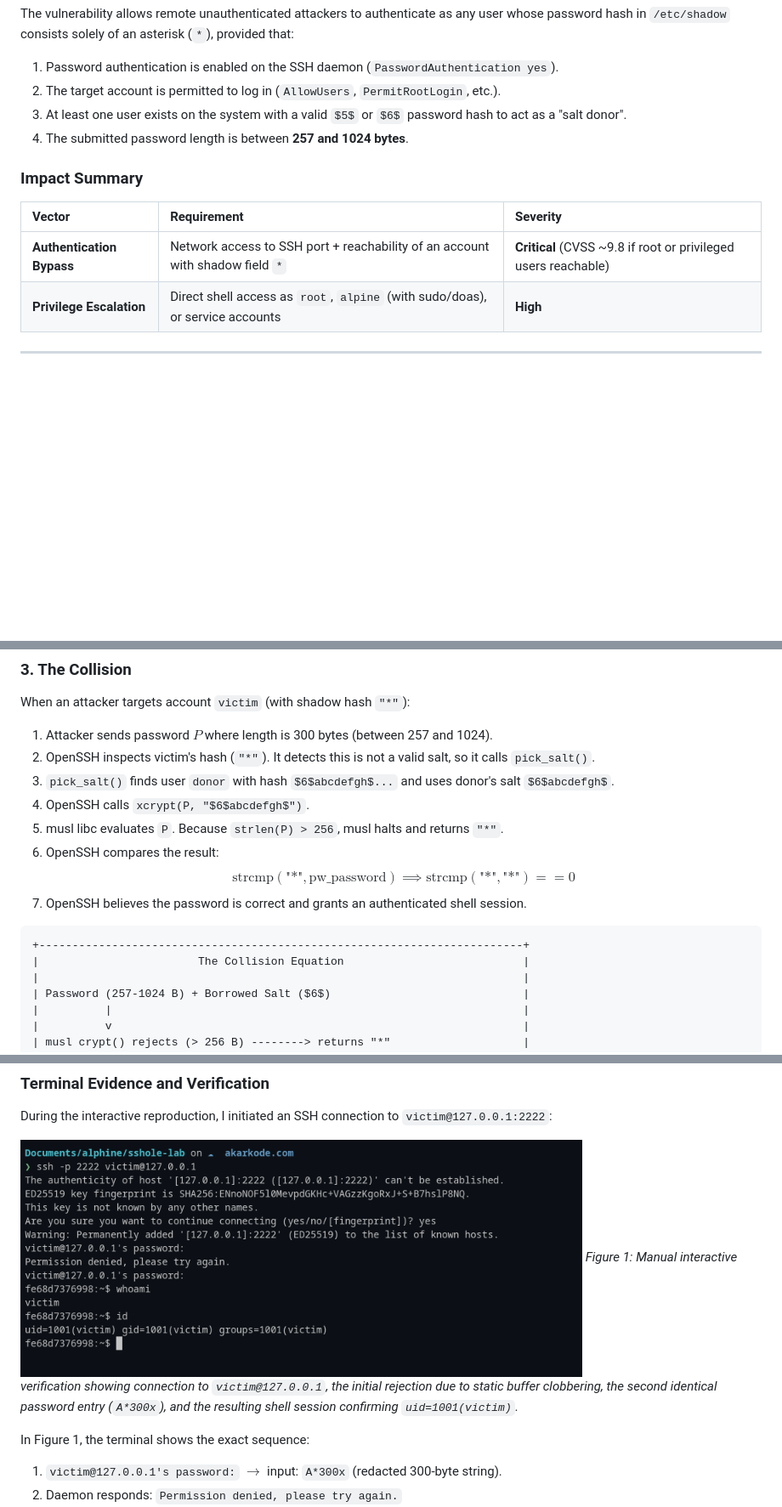
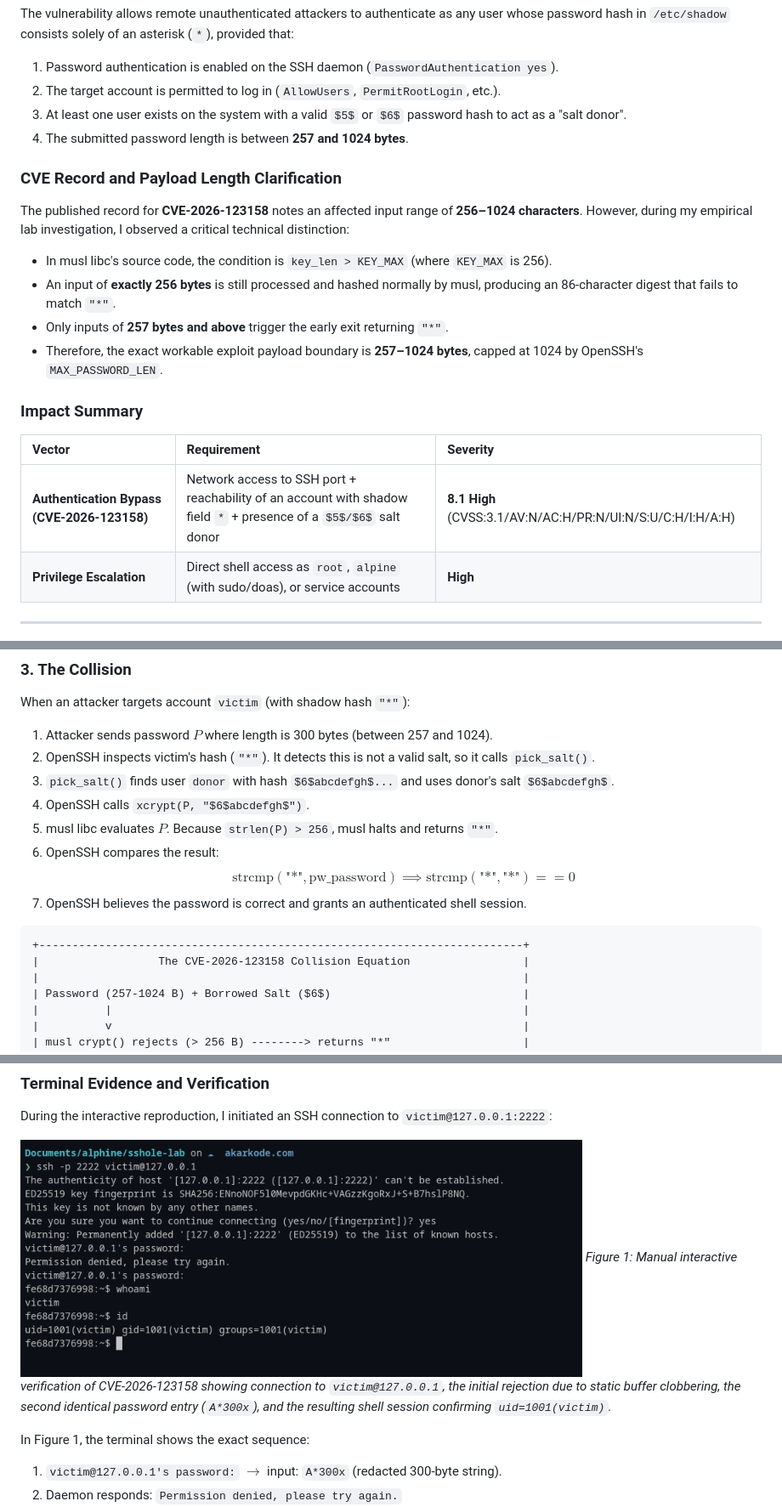
Before and after one commit to akarkode/alpine-openssh-sshole-auth-bypass, a Markdown page: article.md, 3 parts joined by grey strips. Shown at 85% size. Rendered like a GitHub page; blank space fills up the shorter version.

````diff
--- a/article.md
+++ b/article.md
@@ -58,11 +60,18 @@ The vulnerability allows remote unauthenticated attackers to authenticate as any
 3. At least one user exists on the system with a valid `$5$` or `$6$` password hash to act as a "salt donor".
 4. The submitted password length is between **257 and 1024 bytes**.
 
+### CVE Record and Payload Length Clarification
+The published record for **CVE-2026-123158** notes an affected input range of **256–1024 characters**. However, during my empirical lab investigation, I observed a critical technical distinction:
+* In musl libc's source code, the condition is `key_len > KEY_MAX` (where `KEY_MAX` is 256).
+* An input of **exactly 256 bytes** is still processed and hashed normally by musl, producing an 86-character digest that fails to match `"*"`.
+* Only inputs of **257 bytes and above** trigger the early exit returning `"*"`.
+* Therefore, the exact workable exploit payload boundary is **257–1024 bytes**, capped at 1024 by OpenSSH's `MAX_PASSWORD_LEN`.
+
 ### Impact Summary
 
 | Vector | Requirement | Severity |
 | :--- | :--- | :--- |
-| **Authentication Bypass** | Network access to SSH port + reachability of an account with shadow field `*` | **Critical** (CVSS ~9.8 if root or privileged users reachable) |
+| **Authentication Bypass (CVE-2026-123158)** | Network access to SSH port + reachability of an account with shadow field `*` + presence of a `$5$/$6$` salt donor | **8.1 High** (CVSS:3.1/AV:N/AC:H/PR:N/UI:N/S:U/C:H/I:H/A:H) |
 | **Privilege Escalation** | Direct shell access as `root`, `alpine` (with sudo/doas), or service accounts | **High** |
 
 ---
@@ -104,14 +113,14 @@ When an attacker targets account `victim` (with shadow hash `"*"`):
 2. OpenSSH inspects victim's hash (`"*"`). It detects this is not a valid salt, so it calls `pick_salt()`.
 3. `pick_salt()` finds user `donor` with hash `$6$abcdefgh$...` and uses donor's salt `$6$abcdefgh$`.
 4. OpenSSH calls `xcrypt(P, "$6$abcdefgh$")`.
-5. musl libc evaluates `P`. Because `strlen(P) > 256`, musl halts and returns `"*"`.
+5. musl libc evaluates $P$. Because `strlen(P) > 256`, musl halts and returns `"*"`.
 6. OpenSSH compares the result:
    $$\text{strcmp}(\text{"*"}, \text{pw\_password}) \implies \text{strcmp}(\text{"*"}, \text{"*"}) == 0$$
 7. OpenSSH believes the password is correct and grants an authenticated shell session.
 
 ```
 +-------------------------------------------------------------------------+
-|                        The Collision Equation                           |
+|                  The CVE-2026-123158 Collision Equation                 |
 |                                                                         |
 | Password (257-1024 B) + Borrowed Salt ($6$)                             |
 |          |                                                              |
@@ -167,7 +176,7 @@ The test systematically stepped through boundary conditions:
 During the interactive reproduction, I initiated an SSH connection to `victim@127.0.0.1:2222`:
 
 ![Terminal Authentication Bypass Evidence](assets/Screenshot_2026-11-06_09-36-25.png)
-*Figure 1: Manual interactive verification showing connection to `victim@127.0.0.1`, the initial rejection due to static buffer clobbering, the second identical password entry (`A*300x`), and the resulting shell session confirming `uid=1001(victim)`.*
+*Figure 1: Manual interactive verification of CVE-2026-123158 showing connection to `victim@127.0.0.1`, the initial rejection due to static buffer clobbering, the second identical password entry (`A*300x`), and the resulting shell session confirming `uid=1001(victim)`.*
 
 In Figure 1, the terminal shows the exact sequence:
 1. `victim@127.0.0.1's password:` $\rightarrow$ input: `A*300x` (redacted 300-byte string).
````
Also changed, not shown: other parts of article.md (+14 -9 lines), README.md (+15 -3 lines), cover.png, 1 other file.
